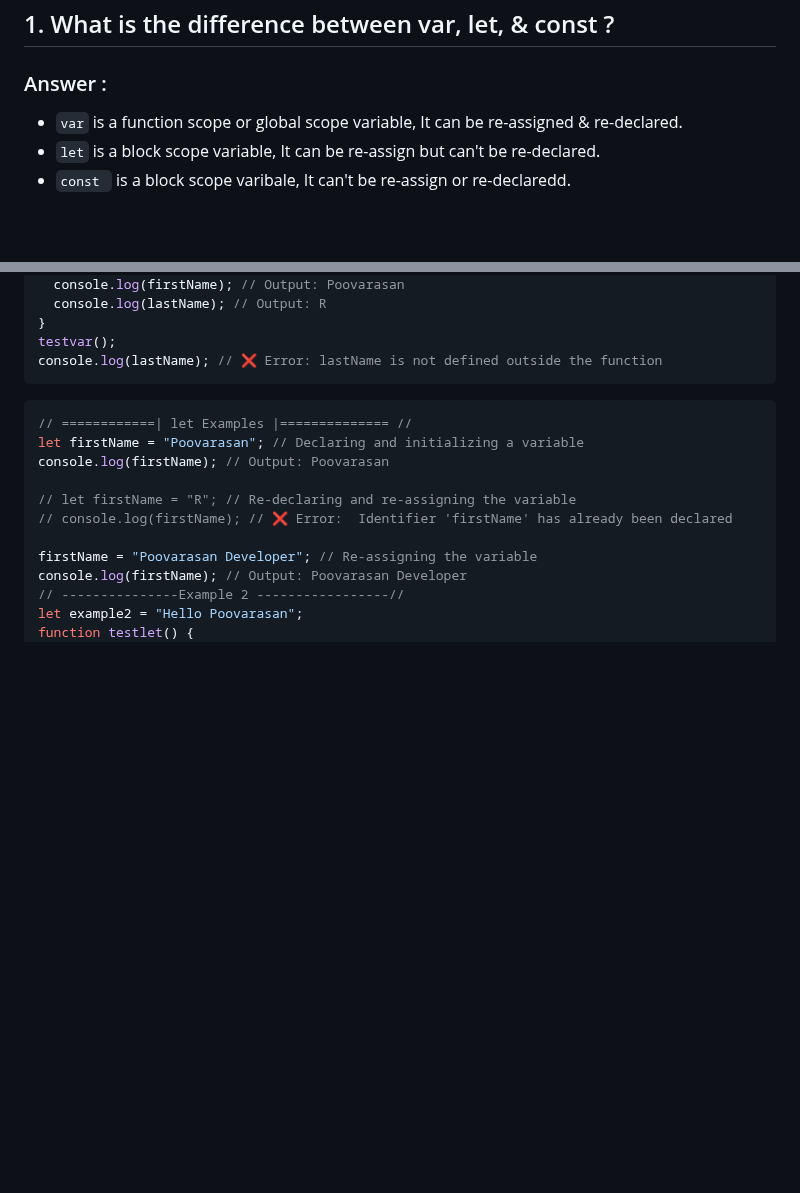
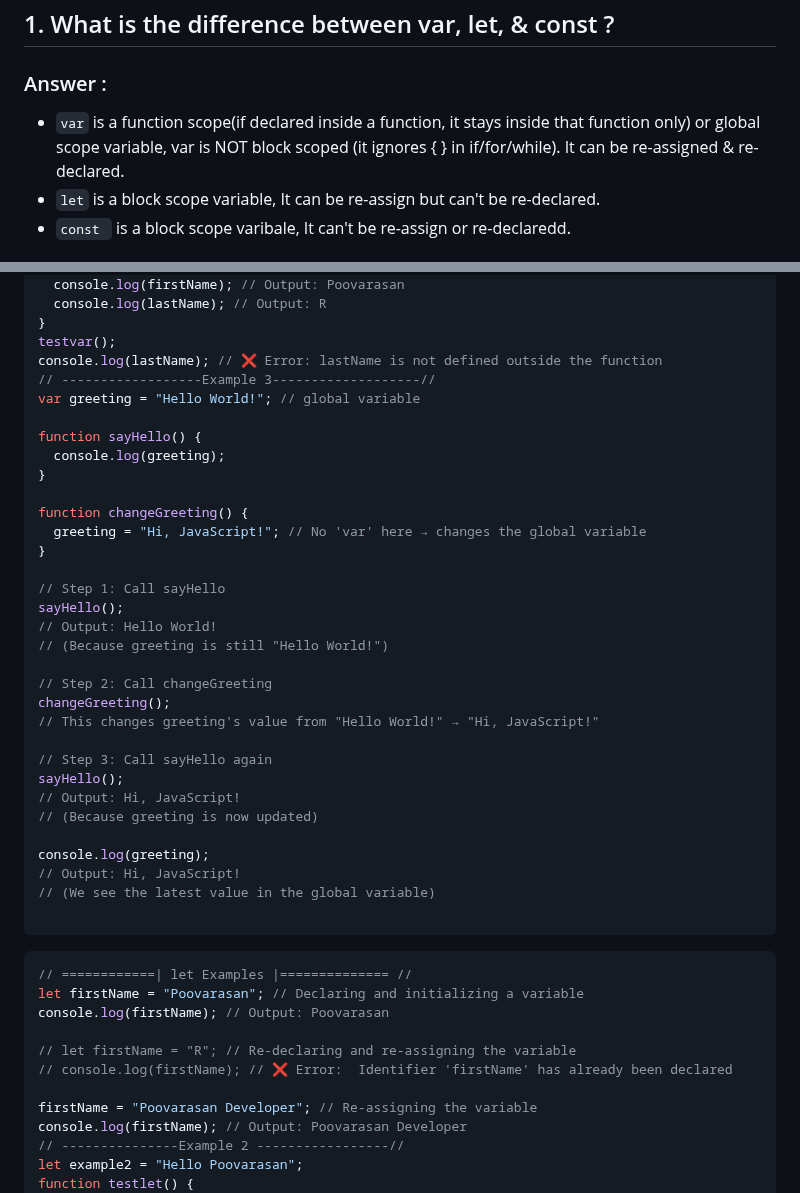
Before and after one commit to Poovarasan-Official/JavaScript-Interview, a Markdown page: javascript.md, 2 parts joined by grey strips. Drawn GitHub-style; blank space fills up the shorter version.

````diff
--- a/javascript.md
+++ b/javascript.md
@@ -7,7 +7,7 @@
 
 ### Answer :
 
-- `var` is a function scope or global scope variable, It can be re-assigned & re-declared.
+- `var` is a function scope(if declared inside a function, it stays inside that function only) or global scope variable, var is NOT block scoped (it ignores { } in if/for/while). It can be re-assigned & re-declared.
 - `let` is a block scope variable, It can be re-assign but can't be re-declared.
 - `const ` is a block scope varibale, It can't be re-assign or re-declaredd.
 
@@ -32,6 +32,35 @@ function testvar() {
 }
 testvar();
 console.log(lastName); // ❌ Error: lastName is not defined outside the function
+// ------------------Example 3-------------------//
+var greeting = "Hello World!"; // global variable
+
+function sayHello() {
+  console.log(greeting);
+}
+
+function changeGreeting() {
+  greeting = "Hi, JavaScript!"; // No 'var' here → changes the global variable
+}
+
+// Step 1: Call sayHello
+sayHello();
+// Output: Hello World!
+// (Because greeting is still "Hello World!")
+
+// Step 2: Call changeGreeting
+changeGreeting();
+// This changes greeting's value from "Hello World!" → "Hi, JavaScript!"
+
+// Step 3: Call sayHello again
+sayHello();
+// Output: Hi, JavaScript!
+// (Because greeting is now updated)
+
+console.log(greeting);
+// Output: Hi, JavaScript!
+// (We see the latest value in the global variable)
+
 ```
 
 ```javascript
````
